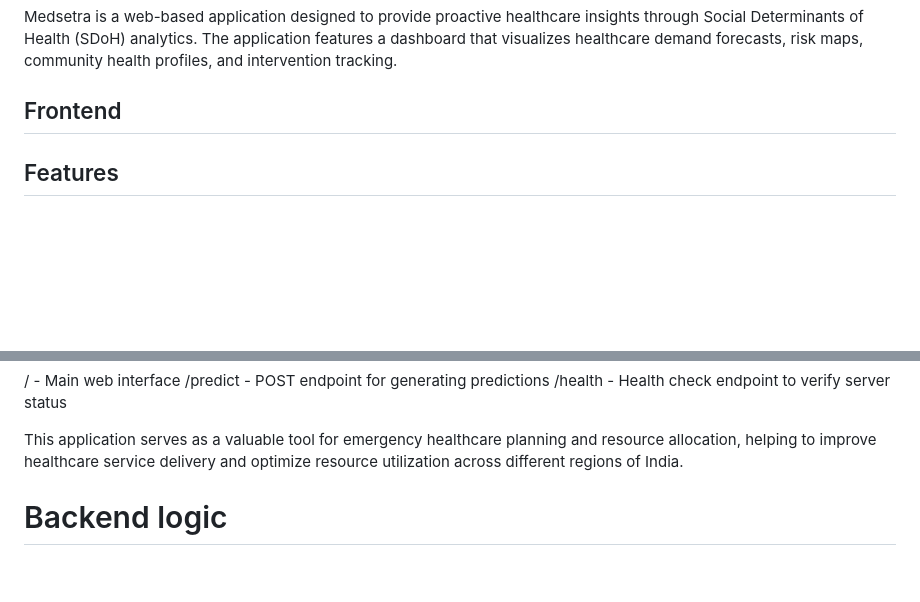
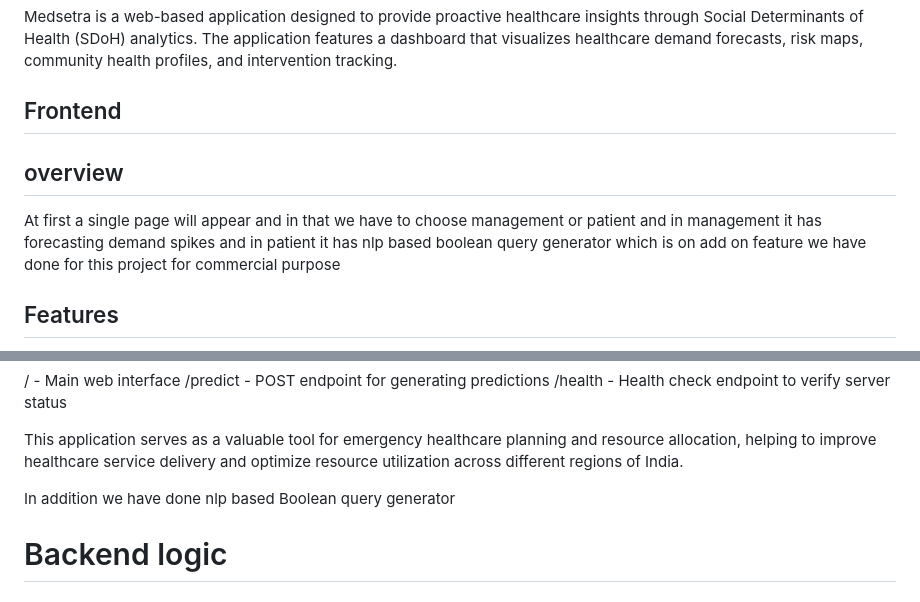
Before and after one commit to ThiruvikramanSriram/HTF-H04, a Markdown page: README.md, 2 parts joined by grey strips. Rendered like a GitHub page; blank space fills up the shorter version.

```diff
--- a/README.md
+++ b/README.md
@@ -3,6 +3,9 @@
 Medsetra is a web-based application designed to provide proactive healthcare insights through Social Determinants of Health (SDoH) analytics. The application features a dashboard that visualizes healthcare demand forecasts, risk maps, community health profiles, and intervention tracking.
 
 ## Frontend
+
+## overview
+At first a single page will appear and in that we have to choose management or patient and in management it has forecasting demand spikes and in patient it has nlp based boolean query generator which is on add on feature we have done for this project for commercial purpose
 
 ## Features
 
@@ -265,6 +268,8 @@ API Endpoints
 /health - Health check endpoint to verify server status
 
 This application serves as a valuable tool for emergency healthcare planning and resource allocation, helping to improve healthcare service delivery and optimize resource utilization across different regions of India.
+
+In addition we have done nlp based Boolean query generator
 
 # Backend logic
 
```
Also changed, not shown: other parts of README.md (+6 -6 lines).
